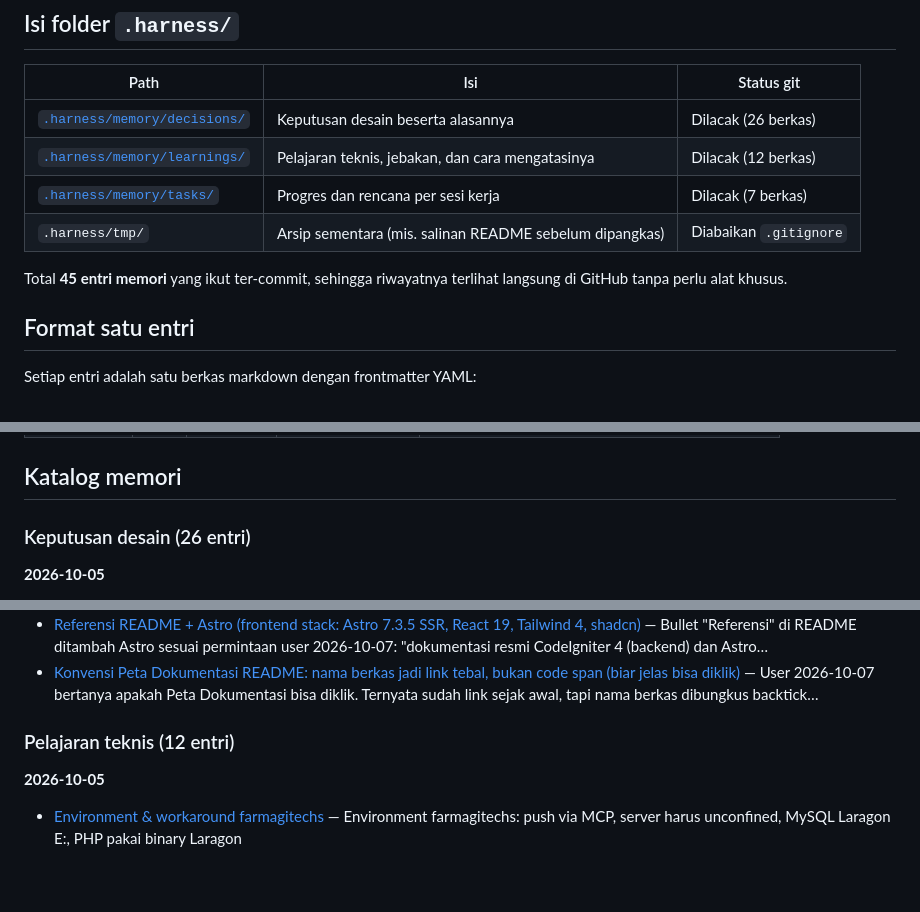
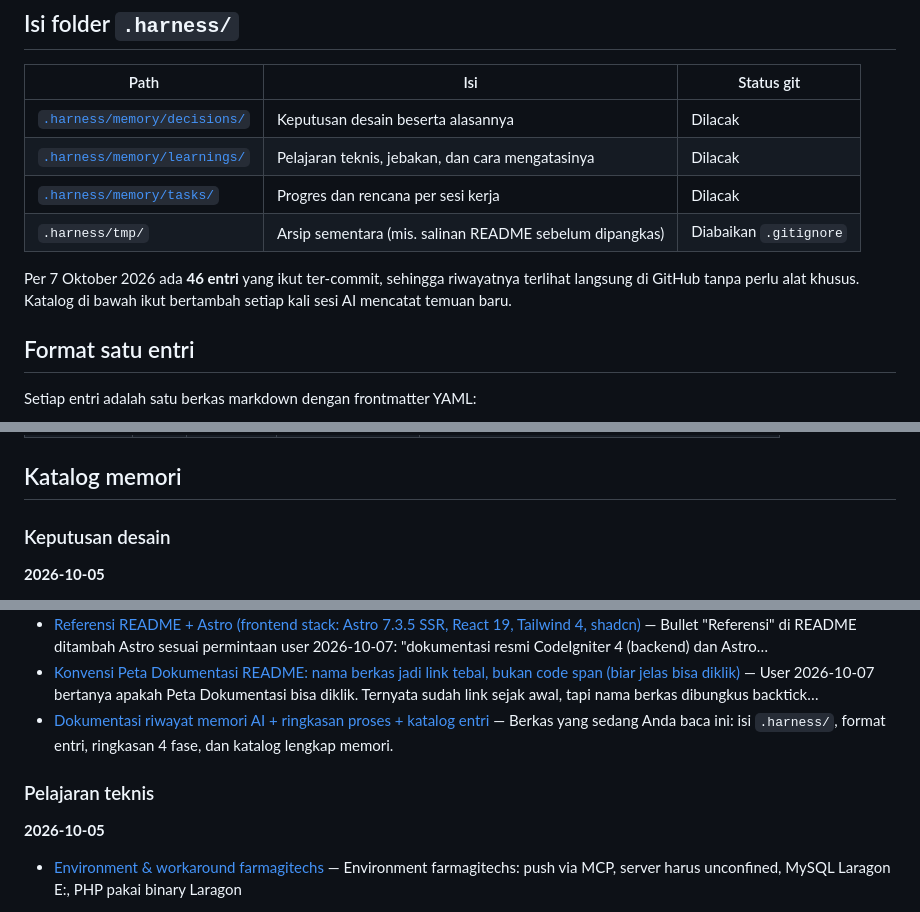
Before and after one commit to LostInLost/pharmacy-farmagitechs, a Markdown page: docs/ai-memory.md, 3 parts joined by grey strips. Rendered like a GitHub page; blank space fills up the shorter version.

Commit message:
docs(memory): jaga akurasi katalog memori AI dan tambah entri baru

```diff
--- a/docs/ai-memory.md
+++ b/docs/ai-memory.md
@@ -8,12 +8,12 @@ Proyek ini dikembangkan bersama asisten AI yang menyimpan memorinya di dalam rep
 
 | Path | Isi | Status git |
 | --- | --- | --- |
-| [`.harness/memory/decisions/`](../.harness/memory/decisions) | Keputusan desain beserta alasannya | Dilacak (26 berkas) |
-| [`.harness/memory/learnings/`](../.harness/memory/learnings) | Pelajaran teknis, jebakan, dan cara mengatasinya | Dilacak (12 berkas) |
-| [`.harness/memory/tasks/`](../.harness/memory/tasks) | Progres dan rencana per sesi kerja | Dilacak (7 berkas) |
+| [`.harness/memory/decisions/`](../.harness/memory/decisions) | Keputusan desain beserta alasannya | Dilacak |
+| [`.harness/memory/learnings/`](../.harness/memory/learnings) | Pelajaran teknis, jebakan, dan cara mengatasinya | Dilacak |
+| [`.harness/memory/tasks/`](../.harness/memory/tasks) | Progres dan rencana per sesi kerja | Dilacak |
 | `.harness/tmp/` | Arsip sementara (mis. salinan README sebelum dipangkas) | Diabaikan `.gitignore` |
 
-Total **45 entri memori** yang ikut ter-commit, sehingga riwayatnya terlihat langsung di GitHub tanpa perlu alat khusus.
+Per 7 Oktober 2026 ada **46 entri** yang ikut ter-commit, sehingga riwayatnya terlihat langsung di GitHub tanpa perlu alat khusus. Katalog di bawah ikut bertambah setiap kali sesi AI mencatat temuan baru.
 
 ## Format satu entri
 
@@ -82,7 +82,7 @@ Angka-angka ini dikutip dari catatan memori pada tiap titik, jadi terlihat bagai
 
 ## Katalog memori
 
-### Keputusan desain (26 entri)
+### Keputusan desain
 
 **2026-10-05**
 
@@ -118,8 +118,9 @@ Angka-angka ini dikutip dari catatan memori pada tiap titik, jadi terlihat bagai
 - [Catatan Alat AI README: Deepseek Harness + plugin (memory/MCP); planning Muse/Mimo/Kimi, eksekutor Deepseek/GLM/Mimo/Kimi](../.harness/memory/decisions/2026-10-07T09-10-30-catatan-alat-ai-readme-deepseek-harness-plugin-mem.md) — Bagian \"Catatan Alat AI dan Referensi\" di README diperbarui sesuai info user 2026-10-07: tools = Deepseek Harness dengan plugin…
 - [Referensi README + Astro (frontend stack: Astro 7.3.5 SSR, React 19, Tailwind 4, shadcn)](../.harness/memory/decisions/2026-10-07T09-12-09-referensi-readme-astro-frontend-stack-astro-7-3-5-.md) — Bullet \"Referensi\" di README ditambah Astro sesuai permintaan user 2026-10-07: \"dokumentasi resmi CodeIgniter 4 (backend) dan Astro…
 - [Konvensi Peta Dokumentasi README: nama berkas jadi link tebal, bukan code span (biar jelas bisa diklik)](../.harness/memory/decisions/2026-10-07T09-21-22-konvensi-peta-dokumentasi-readme-nama-berkas-jadi-.md) — User 2026-10-07 bertanya apakah Peta Dokumentasi bisa diklik. Ternyata sudah link sejak awal, tapi nama berkas dibungkus backtick…
+- [Dokumentasi riwayat memori AI + ringkasan proses + katalog entri](../.harness/memory/decisions/2026-10-07T09-50-51-docs-ai-memory-md-dokumentasi-riwayat-memori-ai-ha.md) — Berkas yang sedang Anda baca ini: isi `.harness/`, format entri, ringkasan 4 fase, dan katalog lengkap memori.
 
-### Pelajaran teknis (12 entri)
+### Pelajaran teknis
 
 **2026-10-05**
 
```
Also changed, not shown: other parts of docs/ai-memory.md (+2 -1 lines).
